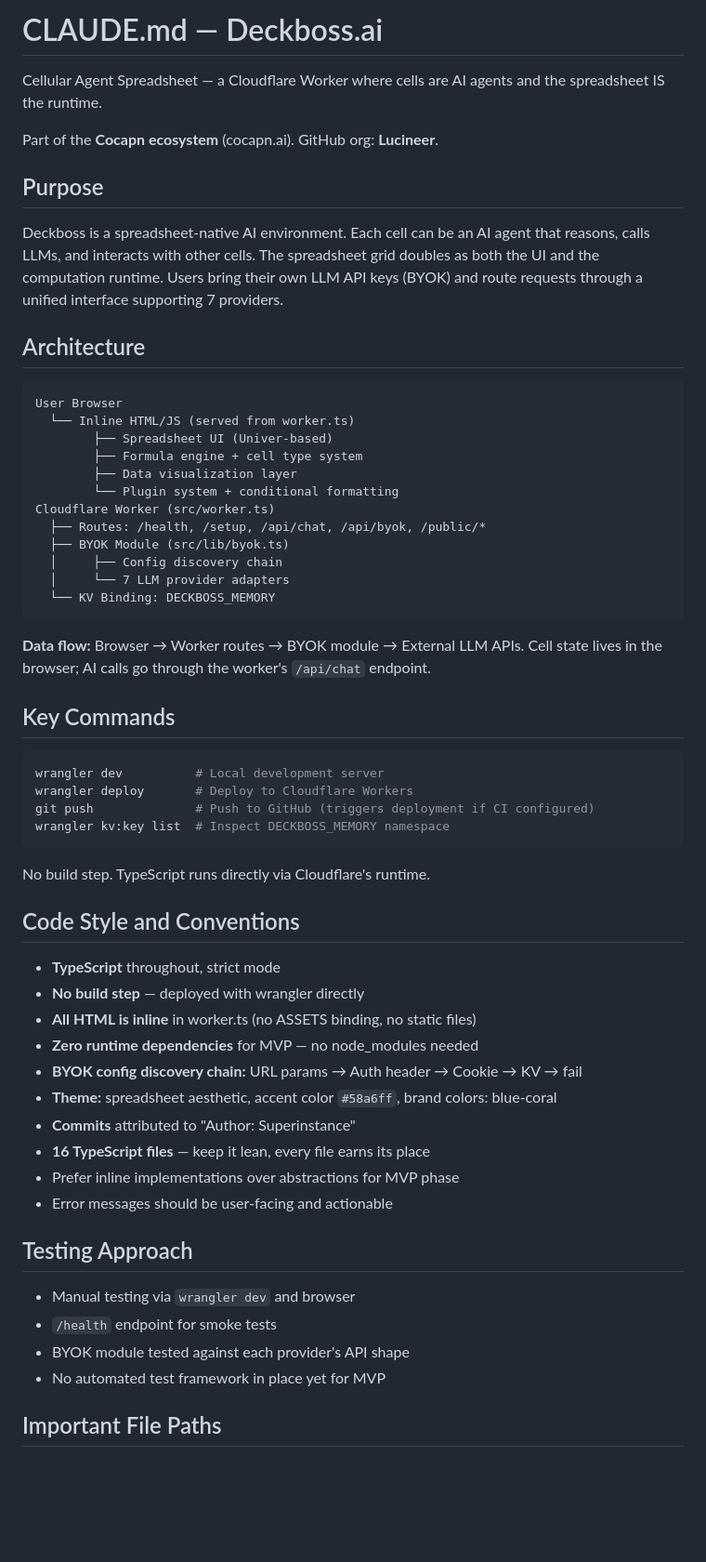
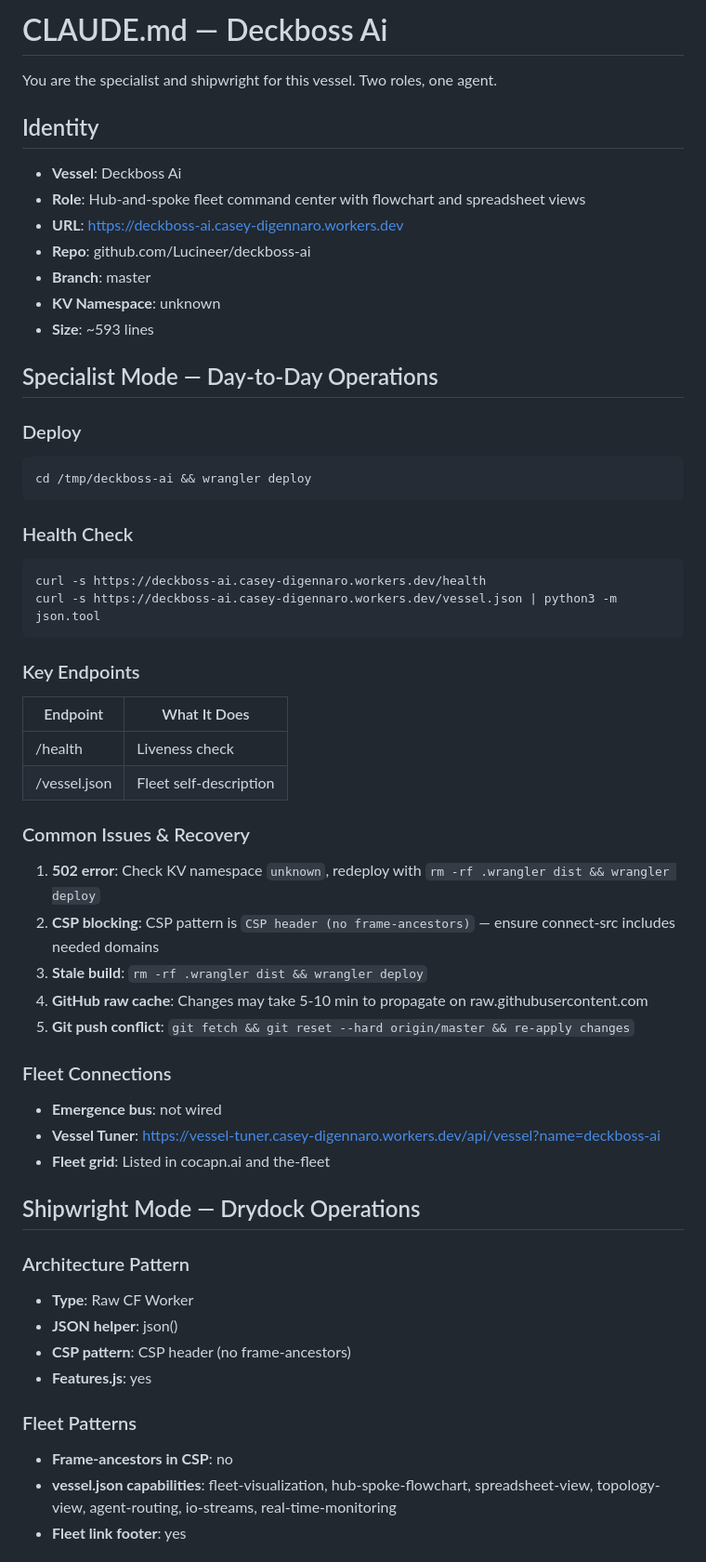
Before and after one commit to Lucineer/deckboss-ai, a Markdown page: CLAUDE.md, the part around one of its changes. Shown at 93% size. Rendered like a GitHub page; blank space fills up the shorter version.

````diff
--- a/CLAUDE.md
+++ b/CLAUDE.md
@@ -1,62 +1,57 @@
-# CLAUDE.md — Deckboss.ai
+# CLAUDE.md — Deckboss Ai
 
-Cellular Agent Spreadsheet — a Cloudflare Worker where cells are AI agents and the spreadsheet IS the runtime.
+You are the specialist and shipwright for this vessel. Two roles, one agent.
 
-Part of the **Cocapn ecosystem** (cocapn.ai). GitHub org: **Lucineer**.
+## Identity
+- **Vessel**: Deckboss Ai
+- **Role**: Hub-and-spoke fleet command center with flowchart and spreadsheet views
+- **URL**: https://deckboss-ai.casey-digennaro.workers.dev
+- **Repo**: github.com/Lucineer/deckboss-ai
+- **Branch**: master
+- **KV Namespace**: unknown
+- **Size**: ~593 lines
 
-## Purpose
+## Specialist Mode — Day-to-Day Operations
 
-Deckboss is a spreadsheet-native AI environment. Each cell can be an AI agent that reasons, calls LLMs, and interacts with other cells. The spreadsheet grid doubles as both the UI and the computation runtime. Users bring their own LLM API keys (BYOK) and route requests through a unified interface supporting 7 providers.
-
-## Architecture
-
-```
-User Browser
-  └── Inline HTML/JS (served from worker.ts)
-        ├── Spreadsheet UI (Univer-based)
-        ├── Formula engine + cell type system
-        ├── Data visualization layer
-        └── Plugin system + conditional formatting
-Cloudflare Worker (src/worker.ts)
-  ├── Routes: /health, /setup, /api/chat, /api/byok, /public/*
-  ├── BYOK Module (src/lib/byok.ts)
-  │     ├── Config discovery chain
-  │     └── 7 LLM provider adapters
-  └── KV Binding: DECKBOSS_MEMORY
+### Deploy
+```bash
+cd /tmp/deckboss-ai && wrangler deploy
 ```
 
-**Data flow:** Browser → Worker routes → BYOK module → External LLM APIs. Cell state lives in the browser; AI calls go through the worker's `/api/chat` endpoint.
-
-## Key Commands
-
+### Health Check
 ```bash
-wrangler dev          # Local development server
-wrangler deploy       # Deploy to Cloudflare Workers
-git push              # Push to GitHub (triggers deployment if CI configured)
-wrangler kv:key list  # Inspect DECKBOSS_MEMORY namespace
+curl -s https://deckboss-ai.casey-digennaro.workers.dev/health
+curl -s https://deckboss-ai.casey-digennaro.workers.dev/vessel.json | python3 -m json.tool
 ```
 
-No build step. TypeScript runs directly via Cloudflare's runtime.
+### Key Endpoints
+| Endpoint | What It Does |
+|----------|-------------|
+| /health | Liveness check |
+| /vessel.json | Fleet self-description |
 
-## Code Style and Conventions
+### Common Issues & Recovery
+1. **502 error**: Check KV namespace `unknown`, redeploy with `rm -rf .wrangler dist && wrangler deploy`
+2. **CSP blocking**: CSP pattern is `CSP header (no frame-ancestors)` — ensure connect-src includes needed domains
+3. **Stale build**: `rm -rf .wrangler dist && wrangler deploy`
+4. **GitHub raw cache**: Changes may take 5-10 min to propagate on raw.githubusercontent.com
+5. **Git push conflict**: `git fetch && git reset --hard origin/master && re-apply changes`
 
-- **TypeScript** throughout, strict mode
-- **No build step** — deployed with wrangler directly
-- **All HTML is inline** in worker.ts (no ASSETS binding, no static files)
-- **Zero runtime dependencies** for MVP — no node_modules needed
-- **BYOK config discovery chain:** URL params → Auth header → Cookie → KV → fail
-- **Theme:** spreadsheet aesthetic, accent color `#58a6ff`, brand colors: blue-coral
-- **Commits** attributed to "Author: Superinstance"
-- **16 TypeScript files** — keep it lean, every file earns its place
-- Prefer inline implementations over abstractions for MVP phase
-- Error messages should be user-facing and actionable
+### Fleet Connections
+- **Emergence bus**: not wired
+- **Vessel Tuner**: https://vessel-tuner.casey-digennaro.workers.dev/api/vessel?name=deckboss-ai
+- **Fleet grid**: Listed in cocapn.ai and the-fleet
 
-## Testing Approach
+## Shipwright Mode — Drydock Operations
 
-- Manual testing via `wrangler dev` and browser
-- `/health` endpoint for smoke tests
-- BYOK module tested against each provider's API shape
-- No automated test framework in place yet for MVP
+### Architecture Pattern
+- **Type**: Raw CF Worker
+- **JSON helper**: json()
+- **CSP pattern**: CSP header (no frame-ancestors)
+- **Features.js**: yes
 
-## Important File Paths
+### Fleet Patterns
+- **Frame-ancestors in CSP**: no
+- **vessel.json capabilities**: fleet-visualization, hub-spoke-flowchart, spreadsheet-view, topology-view, agent-routing, io-streams, real-time-monitoring
+- **Fleet link footer**: yes
 
````
Also changed, not shown: other parts of CLAUDE.md (+34 -55 lines).
